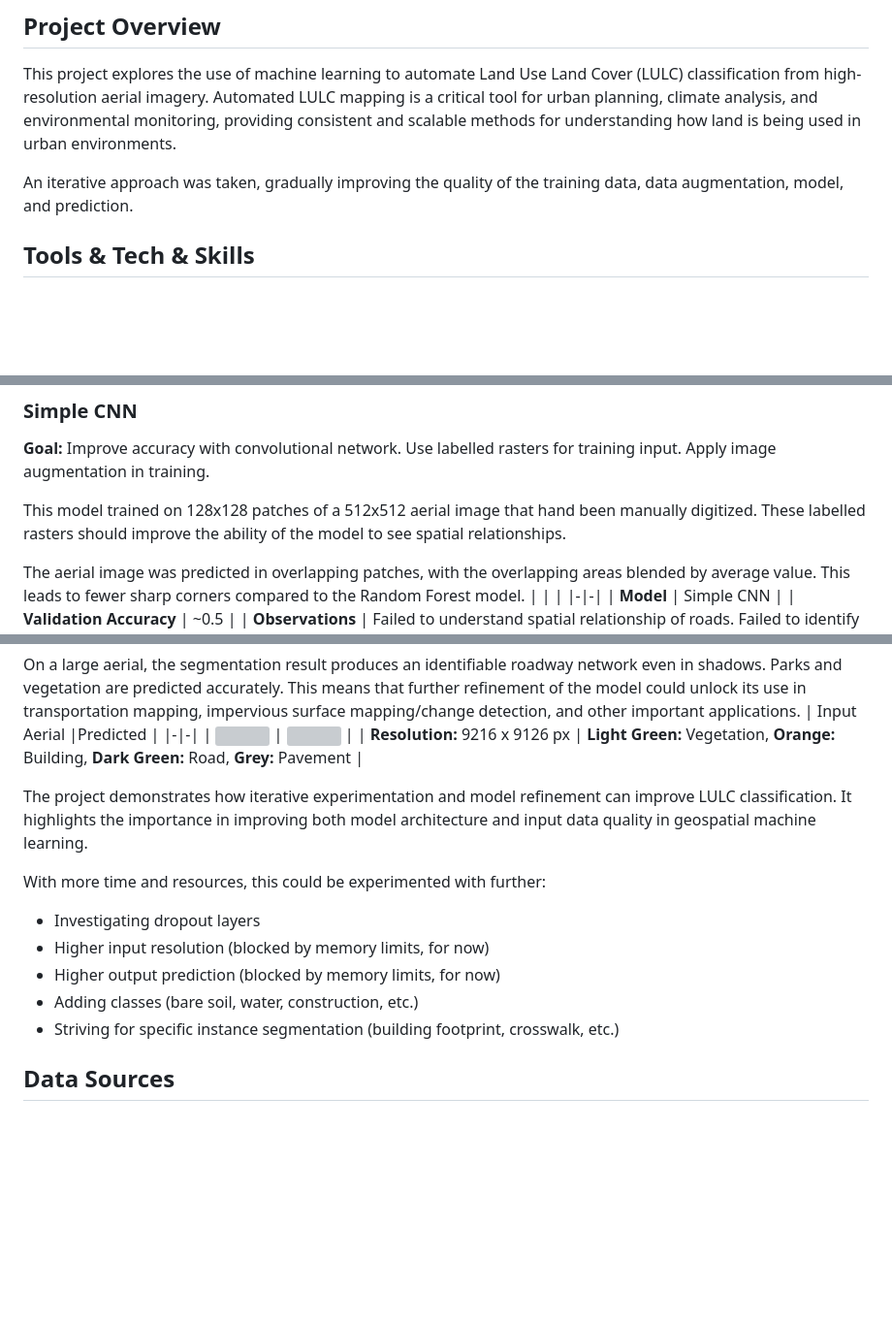
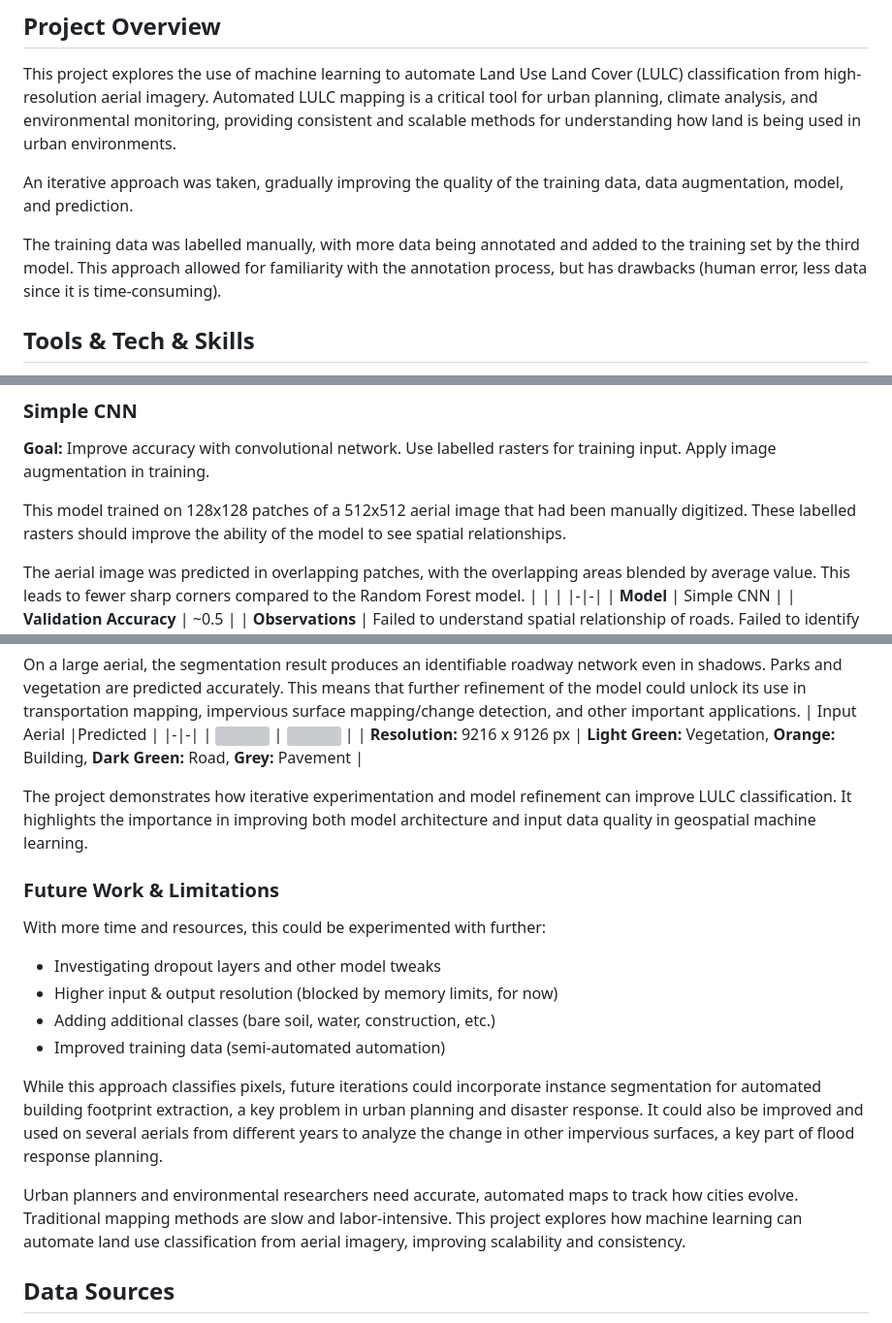
Before and after one commit to connorcrowe/to-lulc-aiml, a Markdown page: README.md, 3 parts joined by grey strips. Shown: that part at 97% size. GitHub-like rendering; blank space fills up the shorter version; grey boxes are pictures that could not be loaded.

Commit message:
Expand on future work and limitations of the current model

```diff
--- a/README.md
+++ b/README.md
@@ -9,6 +9,8 @@
 This project explores the use of machine learning to automate Land Use Land Cover (LULC) classification from high-resolution aerial imagery. Automated LULC mapping is a critical tool for urban planning, climate analysis, and environmental monitoring, providing consistent and scalable methods for understanding how land is being used in urban environments.
 
 An iterative approach was taken, gradually improving the quality of the training data, data augmentation, model, and prediction.
+
+The training data was labelled manually, with more data being annotated and added to the training set by the third model. This approach allowed for familiarity with the annotation process, but has drawbacks (human error, less data since it is time-consuming).
 
 ## Tools & Tech & Skills
 - QGIS, Digitization, Aerial Imagery via WMS, Geospatial Data Manipulation
@@ -34,7 +36,7 @@ The first attempt used a Random Forest Classifier. To train it, polygons for eac
 ### **Simple CNN**
 **Goal:** Improve accuracy with convolutional network. Use labelled rasters for training input. Apply image augmentation in training.
 
-This model trained on 128x128 patches of a 512x512 aerial image that hand been manually digitized. These labelled rasters should improve the ability of the model to see spatial relationships.
+This model trained on 128x128 patches of a 512x512 aerial image that had been manually digitized. These labelled rasters should improve the ability of the model to see spatial relationships.
 
 The aerial image was predicted in overlapping patches, with the overlapping areas blended by average value. This leads to fewer sharp corners compared to the Random Forest model.
 | | |
@@ -84,12 +86,17 @@ On a large aerial, the segmentation result produces an identifiable roadway netw
 
 The project demonstrates how iterative experimentation and model refinement can improve LULC classification. It highlights the importance in improving both model architecture and input data quality in geospatial machine learning.
 
+### Future Work & Limitations
+
 With more time and resources, this could be experimented with further:
-- Investigating dropout layers
-- Higher input resolution (blocked by memory limits, for now)
-- Higher output prediction (blocked by memory limits, for now)
-- Adding classes (bare soil, water, construction, etc.)
-- Striving for specific instance segmentation (building footprint, crosswalk, etc.)
+- Investigating dropout layers and other model tweaks
+- Higher input & output resolution (blocked by memory limits, for now)
+- Adding additional classes (bare soil, water, construction, etc.)
+- Improved training data (semi-automated automation)
+
+While this approach classifies pixels, future iterations could incorporate instance segmentation for automated building footprint extraction, a key problem in urban planning and disaster response. It could also be improved and used on several aerials from different years to analyze the change in other impervious surfaces, a key part of flood response planning.
+
+Urban planners and environmental researchers need accurate, automated maps to track how cities evolve. Traditional mapping methods are slow and labor-intensive. This project explores how machine learning can automate land use classification from aerial imagery, improving scalability and consistency.
 
 ## Data Sources
 - Aerial Imagery (for training and prediction): [Toronto Aerial Imagery GIS Map Server](https://gis.toronto.ca/arcgis/rest/services/basemap/cot_ortho/MapServer), imagery taken 2019
```
